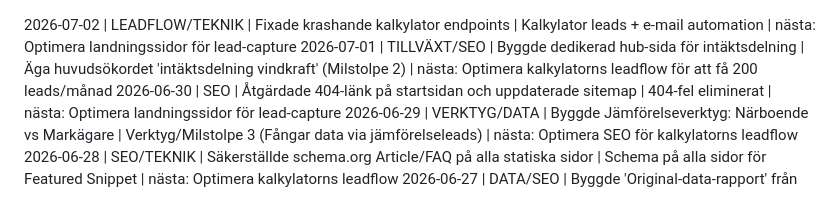
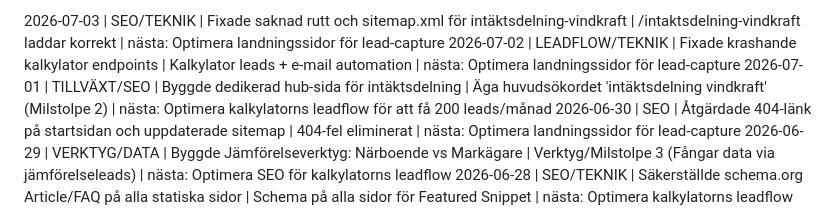
Before and after one commit to AdviseoGit/vindkollen, a Markdown page: PROGRESS_LOG.md, the part around the change. Drawn GitHub-style.

Commit message:
chore: update PROGRESS_LOG.md with route fix

```diff
--- a/PROGRESS_LOG.md
+++ b/PROGRESS_LOG.md
@@ -1,3 +1,4 @@
+2026-07-03 | SEO/TEKNIK | Fixade saknad rutt och sitemap.xml för intäktsdelning-vindkraft | /intaktsdelning-vindkraft laddar korrekt | nästa: Optimera landningssidor för lead-capture
 2026-07-02 | LEADFLOW/TEKNIK | Fixade krashande kalkylator endpoints | Kalkylator leads + e-mail automation | nästa: Optimera landningssidor för lead-capture
 2026-07-01 | TILLVÄXT/SEO | Byggde dedikerad hub-sida för intäktsdelning | Äga huvudsökordet 'intäktsdelning vindkraft' (Milstolpe 2) | nästa: Optimera kalkylatorns leadflow för att få 200 leads/månad
 2026-06-30 | SEO | Åtgärdade 404-länk på startsidan och uppdaterade sitemap | 404-fel eliminerat | nästa: Optimera landningssidor för lead-capture
```
